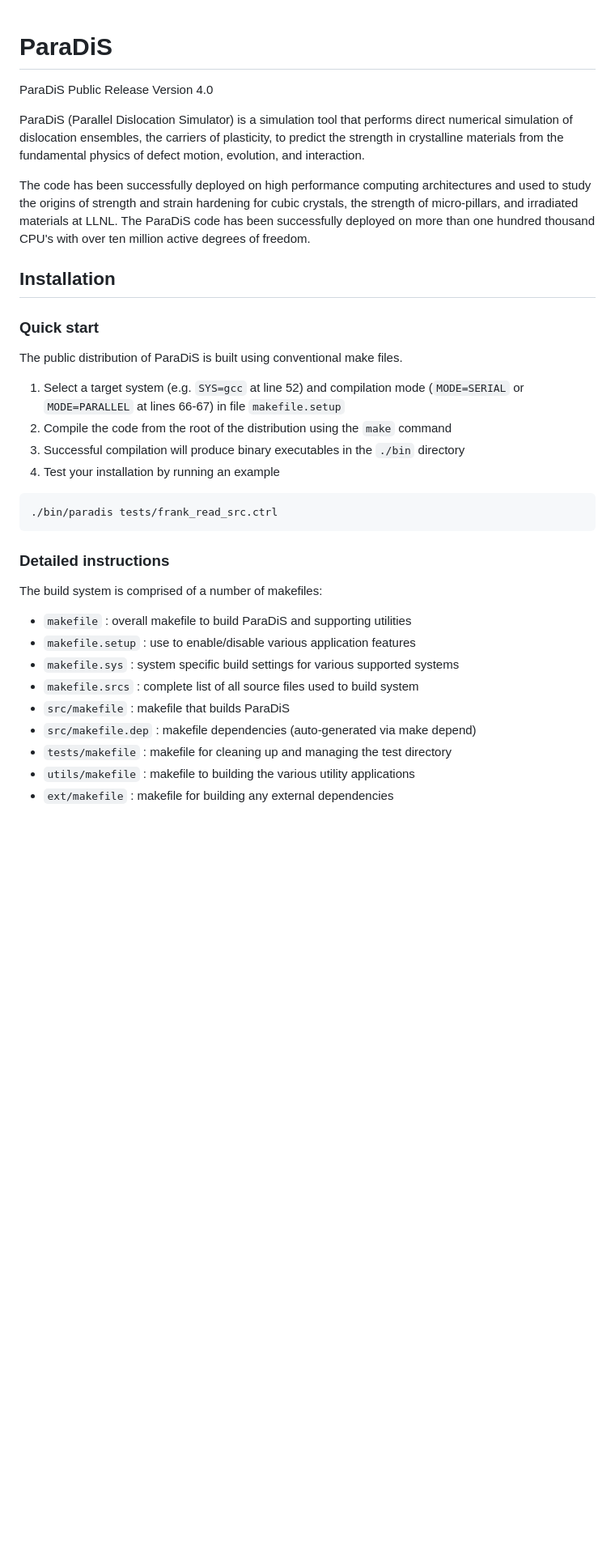
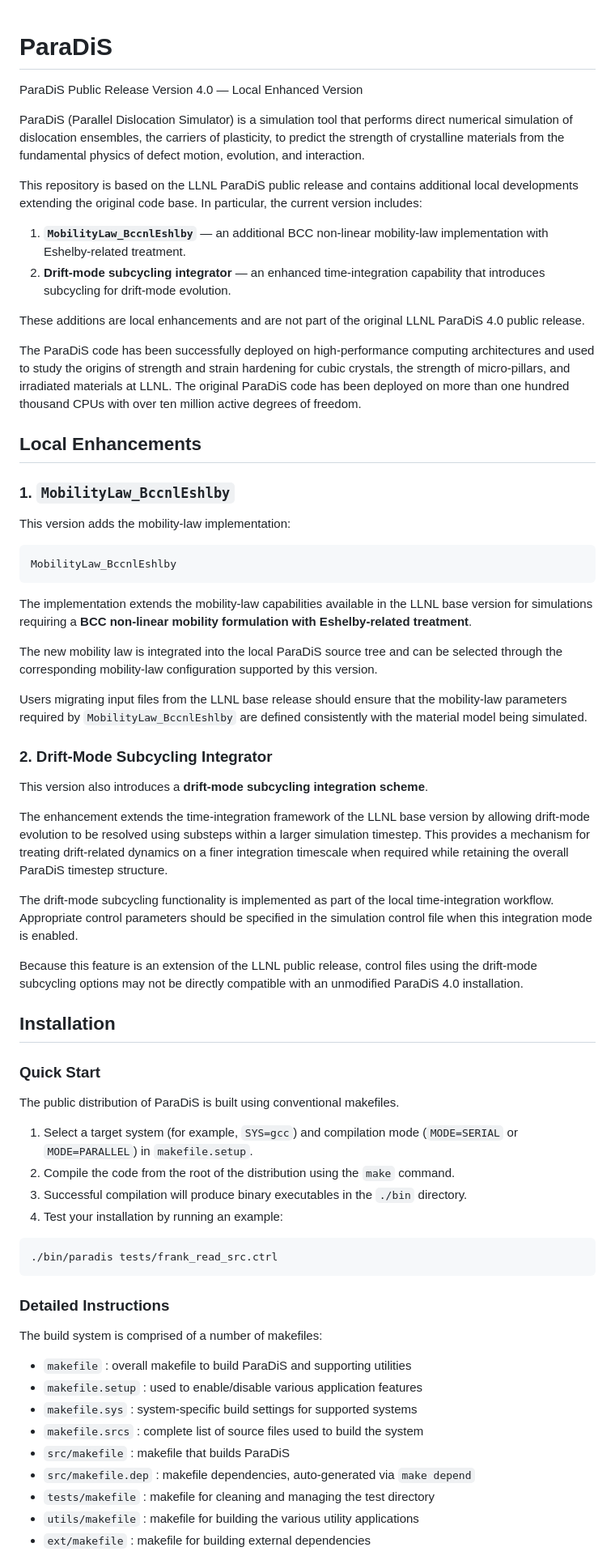
Before and after one commit to vikramroybarc/ParaDiS-Extended, a Markdown page: README.md, the part around one of its changes. Shown at 81% size. GitHub-like rendering; blank space fills up the shorter version.

````diff
--- a/README.md
+++ b/README.md
@@ -1,37 +1,70 @@
-
 # ParaDiS
 
-ParaDiS Public Release Version 4.0
+ParaDiS Public Release Version 4.0 — Local Enhanced Version
 
-ParaDiS (Parallel Dislocation Simulator) is a simulation tool that performs direct numerical simulation of dislocation ensembles, the carriers of plasticity, to predict the strength in crystalline materials from the fundamental physics of defect motion, evolution, and interaction.
+ParaDiS (Parallel Dislocation Simulator) is a simulation tool that performs direct numerical simulation of dislocation ensembles, the carriers of plasticity, to predict the strength of crystalline materials from the fundamental physics of defect motion, evolution, and interaction.
 
-The code has been successfully deployed on high performance computing architectures and used to study the origins of strength and strain hardening for cubic crystals, the strength of micro-pillars, and irradiated materials at LLNL. The ParaDiS code has been successfully deployed on more than one hundred thousand CPU's with over ten million active degrees of freedom.
+This repository is based on the LLNL ParaDiS public release and contains additional local developments extending the original code base. In particular, the current version includes:
+
+1. **`MobilityLaw_BccnlEshlby`** — an additional BCC non-linear mobility-law implementation with Eshelby-related treatment.
+2. **Drift-mode subcycling integrator** — an enhanced time-integration capability that introduces subcycling for drift-mode evolution.
+
+These additions are local enhancements and are not part of the original LLNL ParaDiS 4.0 public release.
+
+The ParaDiS code has been successfully deployed on high-performance computing architectures and used to study the origins of strength and strain hardening for cubic crystals, the strength of micro-pillars, and irradiated materials at LLNL. The original ParaDiS code has been deployed on more than one hundred thousand CPUs with over ten million active degrees of freedom.
+
+## Local Enhancements
+
+### 1. `MobilityLaw_BccnlEshlby`
+
+This version adds the mobility-law implementation:
+
+```text
+MobilityLaw_BccnlEshlby
+```
+
+The implementation extends the mobility-law capabilities available in the LLNL base version for simulations requiring a **BCC non-linear mobility formulation with Eshelby-related treatment**.
+
+The new mobility law is integrated into the local ParaDiS source tree and can be selected through the corresponding mobility-law configuration supported by this version.
+
+Users migrating input files from the LLNL base release should ensure that the mobility-law parameters required by `MobilityLaw_BccnlEshlby` are defined consistently with the material model being simulated.
+
+### 2. Drift-Mode Subcycling Integrator
+
+This version also introduces a **drift-mode subcycling integration scheme**.
+
+The enhancement extends the time-integration framework of the LLNL base version by allowing drift-mode evolution to be resolved using substeps within a larger simulation timestep. This provides a mechanism for treating drift-related dynamics on a finer integration timescale when required while retaining the overall ParaDiS timestep structure.
+
+The drift-mode subcycling functionality is implemented as part of the local time-integration workflow. Appropriate control parameters should be specified in the simulation control file when this integration mode is enabled.
+
+Because this feature is an extension of the LLNL public release, control files using the drift-mode subcycling options may not be directly compatible with an unmodified ParaDiS 4.0 installation.
 
 ## Installation
 
-### Quick start
+### Quick Start
 
-The public distribution of ParaDiS is built using conventional make files.
+The public distribution of ParaDiS is built using conventional makefiles.
 
-1. Select a target system (e.g. `SYS=gcc` at line 52) and compilation mode (`MODE=SERIAL` or `MODE=PARALLEL` at lines 66-67) in file `makefile.setup`
-2. Compile the code from the root of the distribution using the `make` command
-3. Successful compilation will produce binary executables in the `./bin` directory
-4. Test your installation by running an example
-```
+1. Select a target system (for example, `SYS=gcc`) and compilation mode (`MODE=SERIAL` or `MODE=PARALLEL`) in `makefile.setup`.
+2. Compile the code from the root of the distribution using the `make` command.
+3. Successful compilation will produce binary executables in the `./bin` directory.
+4. Test your installation by running an example:
+
+```bash
 ./bin/paradis tests/frank_read_src.ctrl
 ```
 
-### Detailed instructions
+### Detailed Instructions
 
 The build system is comprised of a number of makefiles:
 
-* `makefile`           : overall makefile to build ParaDiS and supporting utilities
-* `makefile.setup`     : use to enable/disable various application features
-* `makefile.sys`       : system specific build settings for various supported systems
-* `makefile.srcs`      : complete list of all source files used to build system
-* `src/makefile`       : makefile that builds ParaDiS
-* `src/makefile.dep`   : makefile dependencies (auto-generated via make depend)
-* `tests/makefile`     : makefile for cleaning up and managing the test directory
-* `utils/makefile`     : makefile to building the various utility applications
-* `ext/makefile`       : makefile for building any external dependencies
+* `makefile`         : overall makefile to build ParaDiS and supporting utilities
+* `makefile.setup`   : used to enable/disable various application features
+* `makefile.sys`     : system-specific build settings for supported systems
+* `makefile.srcs`    : complete list of source files used to build the system
+* `src/makefile`     : makefile that builds ParaDiS
+* `src/makefile.dep` : makefile dependencies, auto-generated via `make depend`
+* `tests/makefile`   : makefile for cleaning and managing the test directory
+* `utils/makefile`   : makefile for building the various utility applications
+* `ext/makefile`     : makefile for building external dependencies
 
````
Also changed, not shown: other parts of README.md (+121 -77 lines).
